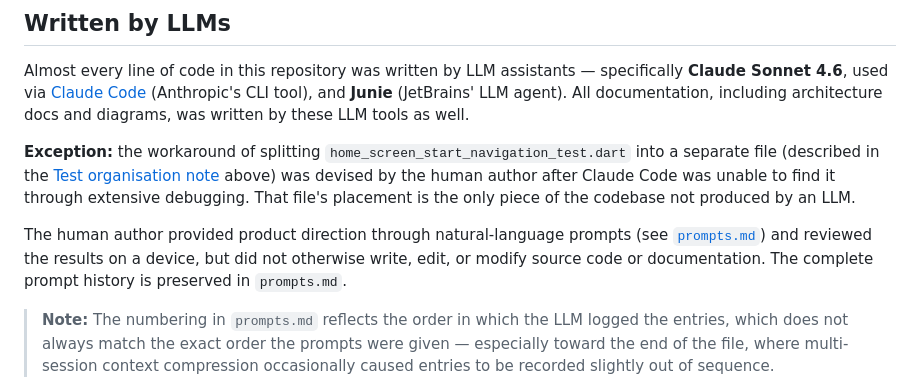
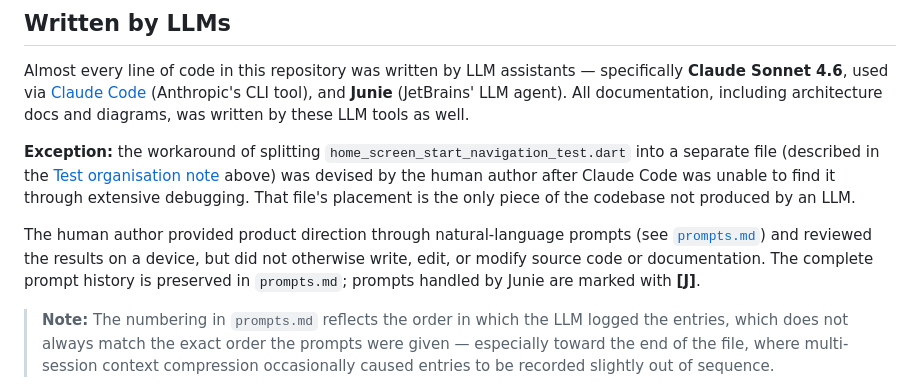
Before and after one commit to danile42/fairelescourses, a Markdown page: README.md, the part around the change. GitHub-like rendering.

Commit message:
docs: mark Junie's prompts in prompts.md and update README
Co-authored-by: Junie <junie@jetbrains.com>

```diff
--- a/README.md
+++ b/README.md
@@ -118,7 +118,7 @@ Almost every line of code in this repository was written by LLM assistants — s
 
 **Exception:** the workaround of splitting `home_screen_start_navigation_test.dart` into a separate file (described in the [Test organisation note](#test-organisation-note) above) was devised by the human author after Claude Code was unable to find it through extensive debugging. That file's placement is the only piece of the codebase not produced by an LLM.
 
-The human author provided product direction through natural-language prompts (see [`prompts.md`](prompts.md)) and reviewed the results on a device, but did not otherwise write, edit, or modify source code or documentation. The complete prompt history is preserved in `prompts.md`.
+The human author provided product direction through natural-language prompts (see [`prompts.md`](prompts.md)) and reviewed the results on a device, but did not otherwise write, edit, or modify source code or documentation. The complete prompt history is preserved in `prompts.md`; prompts handled by Junie are marked with **[J]**.
 
 > **Note:** The numbering in `prompts.md` reflects the order in which the LLM logged the entries, which does not always match the exact order the prompts were given — especially toward the end of the file, where multi-session context compression occasionally caused entries to be recorded slightly out of sequence.
 
```
Also changed, not shown: prompts.md (+5 -0 lines).
